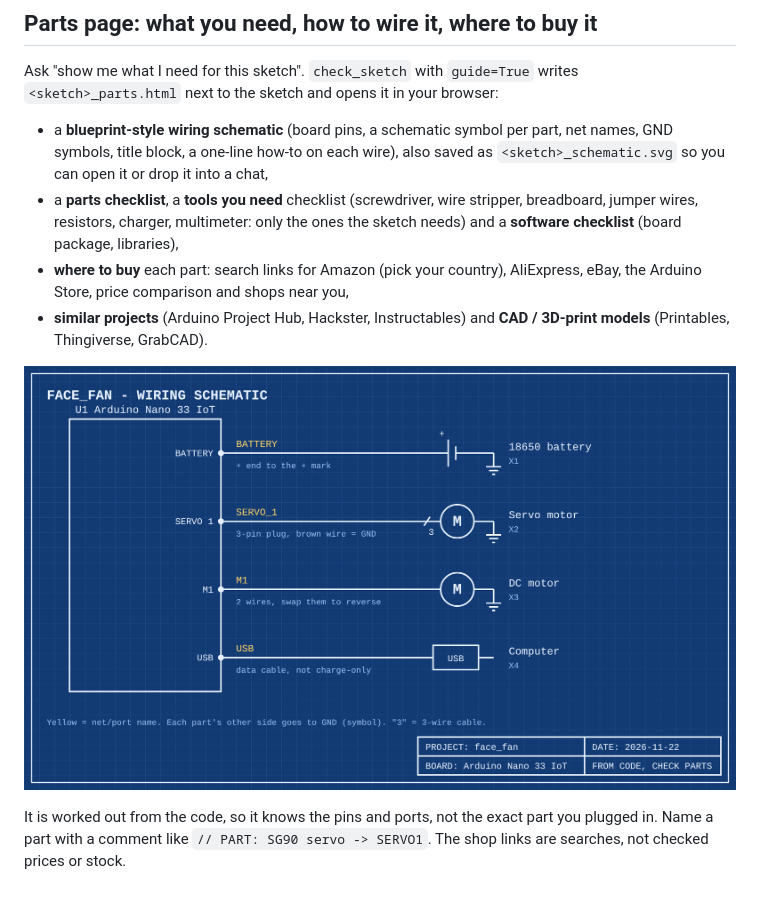
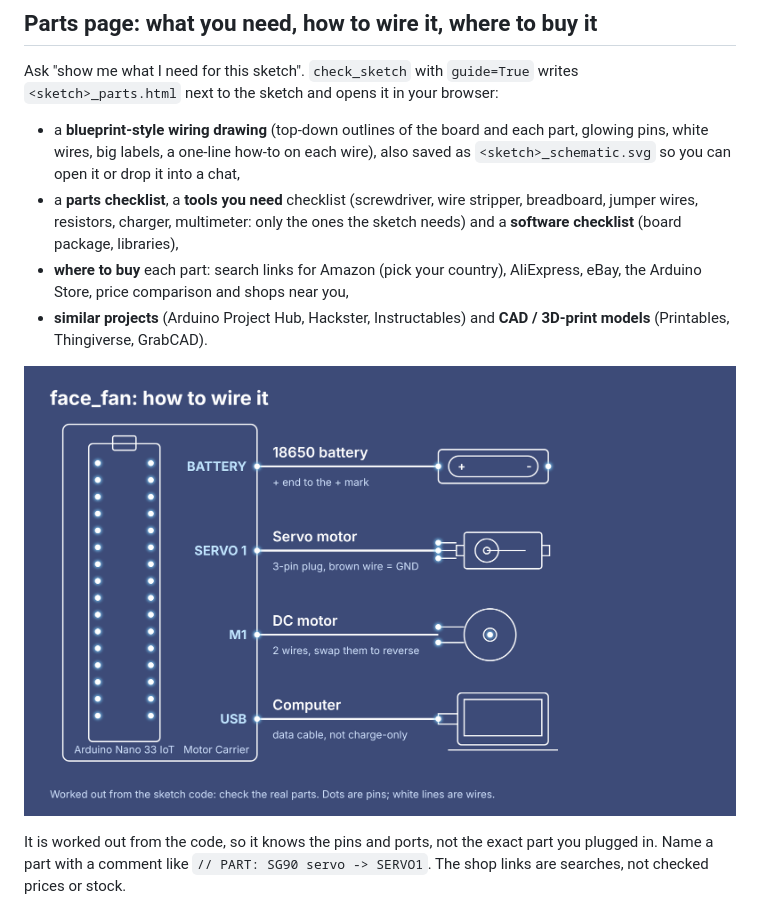
Before and after one commit to PhamAnhHoangg/Arduino-IDE-MCP, a Markdown page: README.md, the part around the change. GitHub-like rendering; pictures changed too: docs/face_fan_schematic.png.

Commit message:
Wiring drawing in PCB blueprint style: board and part outlines, glowing pins, big labels

```diff
--- a/README.md
+++ b/README.md
@@ -74,8 +74,8 @@ You don't need to tell Claude the board or port. The tools:
 
 Ask "show me what I need for this sketch". `check_sketch` with `guide=True`
 writes `<sketch>_parts.html` next to the sketch and opens it in your browser:
-- a **blueprint-style wiring schematic** (board pins, a schematic symbol per
-  part, net names, GND symbols, title block, a one-line how-to on each wire),
+- a **blueprint-style wiring drawing** (top-down outlines of the board and each
+  part, glowing pins, white wires, big labels, a one-line how-to on each wire),
   also saved as `<sketch>_schematic.svg` so you can open it or drop it into a chat,
 - a **parts checklist**, a **tools you need** checklist (screwdriver, wire
   stripper, breadboard, jumper wires, resistors, charger, multimeter: only the
```
Also changed, not shown: 3 other files.
